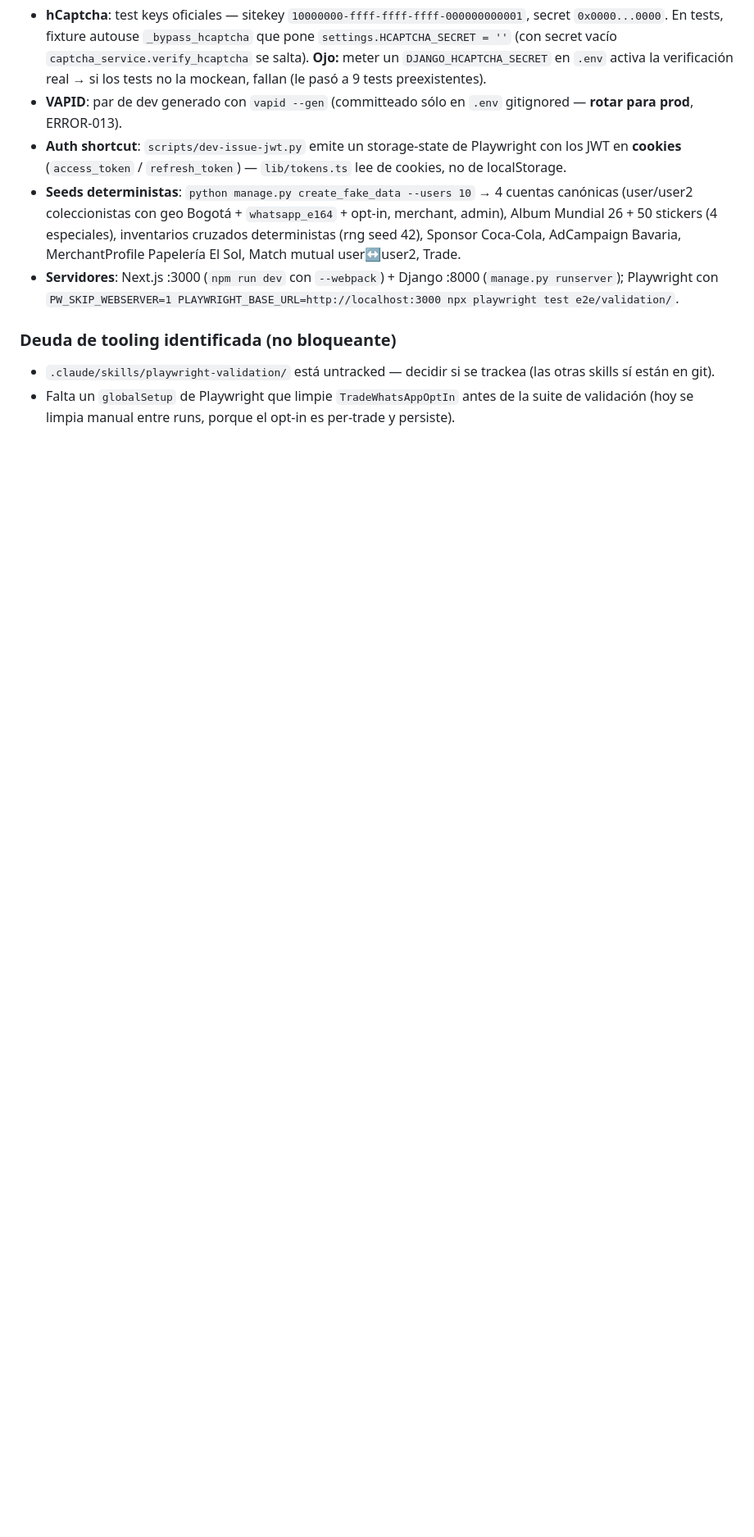
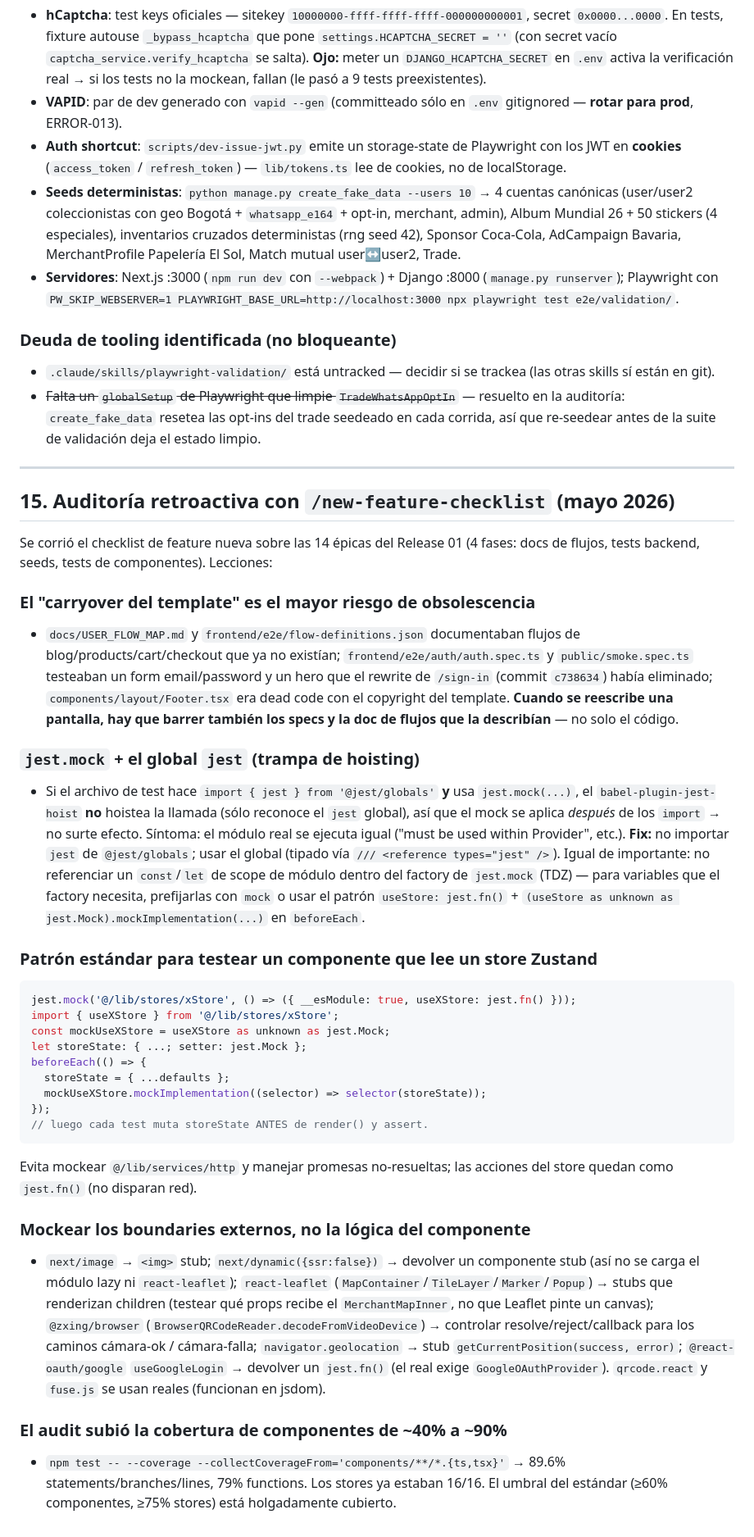
Before and after one commit to carlos18bp/albunmania_project, a Markdown page: docs/methodology/lessons-learned.md, the part around the change. Shown at 82% size. GitHub-like rendering; blank space fills up the shorter version.

````diff
--- a/docs/methodology/lessons-learned.md
+++ b/docs/methodology/lessons-learned.md
@@ -405,4 +405,36 @@ Se cerró el Release 01 con **5 sesiones iterativas de validación E2E** (`front
 
 ### Deuda de tooling identificada (no bloqueante)
 - `.claude/skills/playwright-validation/` está untracked — decidir si se trackea (las otras skills sí están en git).
-- Falta un `globalSetup` de Playwright que limpie `TradeWhatsAppOptIn` antes de la suite de validación (hoy se limpia manual entre runs, porque el opt-in es per-trade y persiste).
+- ~~Falta un `globalSetup` de Playwright que limpie `TradeWhatsAppOptIn`~~ — resuelto en la auditoría: `create_fake_data` resetea las opt-ins del trade seedeado en cada corrida, así que re-seedear antes de la suite de validación deja el estado limpio.
+
+---
+
+## 15. Auditoría retroactiva con `/new-feature-checklist` (mayo 2026)
+
+Se corrió el checklist de feature nueva sobre las 14 épicas del Release 01 (4 fases: docs de flujos, tests backend, seeds, tests de componentes). Lecciones:
+
+### El "carryover del template" es el mayor riesgo de obsolescencia
+- `docs/USER_FLOW_MAP.md` y `frontend/e2e/flow-definitions.json` documentaban flujos de blog/products/cart/checkout que ya no existían; `frontend/e2e/auth/auth.spec.ts` y `public/smoke.spec.ts` testeaban un form email/password y un hero que el rewrite de `/sign-in` (commit `c738634`) había eliminado; `components/layout/Footer.tsx` era dead code con el copyright del template. **Cuando se reescribe una pantalla, hay que barrer también los specs y la doc de flujos que la describían** — no solo el código.
+
+### `jest.mock` + el global `jest` (trampa de hoisting)
+- Si el archivo de test hace `import { jest } from '@jest/globals'` **y** usa `jest.mock(...)`, el `babel-plugin-jest-hoist` **no** hoistea la llamada (sólo reconoce el `jest` global), así que el mock se aplica *después* de los `import` → no surte efecto. Síntoma: el módulo real se ejecuta igual ("must be used within Provider", etc.). **Fix:** no importar `jest` de `@jest/globals`; usar el global (tipado vía `/// <reference types="jest" />`). Igual de importante: no referenciar un `const`/`let` de scope de módulo dentro del factory de `jest.mock` (TDZ) — para variables que el factory necesita, prefijarlas con `mock` o usar el patrón `useStore: jest.fn()` + `(useStore as unknown as jest.Mock).mockImplementation(...)` en `beforeEach`.
+
+### Patrón estándar para testear un componente que lee un store Zustand
+```ts
+jest.mock('@/lib/stores/xStore', () => ({ __esModule: true, useXStore: jest.fn() }));
+import { useXStore } from '@/lib/stores/xStore';
+const mockUseXStore = useXStore as unknown as jest.Mock;
+let storeState: { ...; setter: jest.Mock };
+beforeEach(() => {
+  storeState = { ...defaults };
+  mockUseXStore.mockImplementation((selector) => selector(storeState));
+});
+// luego cada test muta storeState ANTES de render() y assert.
+```
+Evita mockear `@/lib/services/http` y manejar promesas no-resueltas; las acciones del store quedan como `jest.fn()` (no disparan red).
+
+### Mockear los boundaries externos, no la lógica del componente
+- `next/image` → `<img>` stub; `next/dynamic({ssr:false})` → devolver un componente stub (así no se carga el módulo lazy ni `react-leaflet`); `react-leaflet` (`MapContainer`/`TileLayer`/`Marker`/`Popup`) → stubs que renderizan children (testear qué props recibe el `MerchantMapInner`, no que Leaflet pinte un canvas); `@zxing/browser` (`BrowserQRCodeReader.decodeFromVideoDevice`) → controlar resolve/reject/callback para los caminos cámara-ok / cámara-falla; `navigator.geolocation` → stub `getCurrentPosition(success, error)`; `@react-oauth/google` `useGoogleLogin` → devolver un `jest.fn()` (el real exige `GoogleOAuthProvider`). `qrcode.react` y `fuse.js` se usan reales (funcionan en jsdom).
+
+### El audit subió la cobertura de componentes de ~40% a ~90%
+- `npm test -- --coverage --collectCoverageFrom='components/**/*.{ts,tsx}'` → 89.6% statements/branches/lines, 79% functions. Los stores ya estaban 16/16. El umbral del estándar (≥60% componentes, ≥75% stores) está holgadamente cubierto.
````
Also changed, not shown: tasks/active_context.md (+4 -4 lines), tasks/tasks_plan.md (+7 -7 lines).
